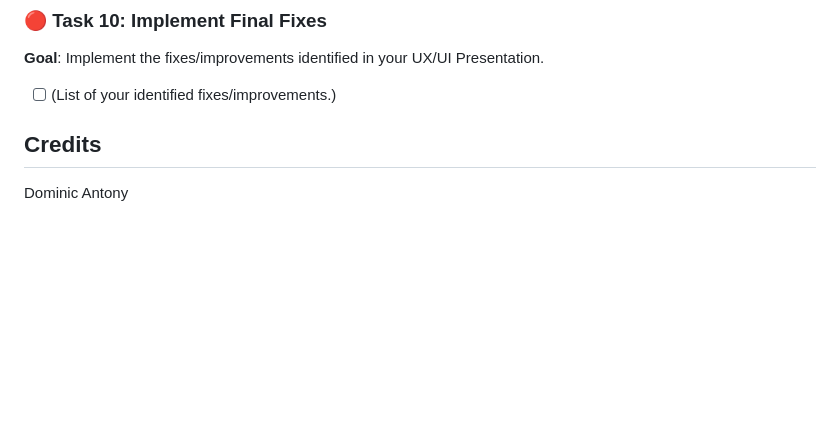
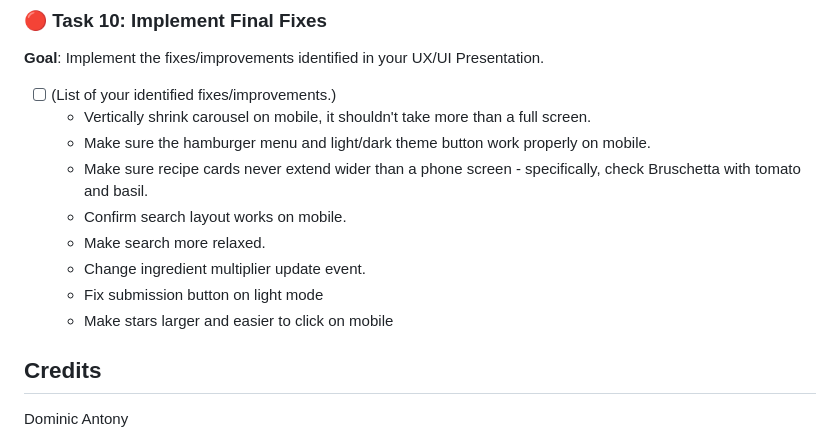
Before and after one commit to ah-OOG-ah/CookingForClankers, a Markdown page: README.md, the part around the change. Rendered like a GitHub page; blank space fills up the shorter version.

```diff
--- a/README.md
+++ b/README.md
@@ -237,6 +237,14 @@ tests.
 Presentation.
 
 - [ ] (List of your identified fixes/improvements.)
+  - Vertically shrink carousel on mobile, it shouldn't take more than a full screen.
+  - Make sure the hamburger menu and light/dark theme button work properly on mobile.
+  - Make sure recipe cards never extend wider than a phone screen - specifically, check Bruschetta with tomato and basil.
+  - Confirm search layout works on mobile.
+  - Make search more relaxed.
+  - Change ingredient multiplier update event.
+  - Fix submission button on light mode
+  - Make stars larger and easier to click on mobile
 
 ## Credits
 
```
